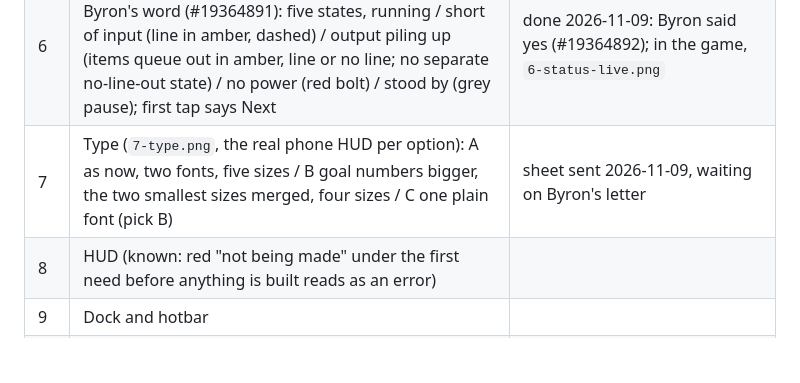
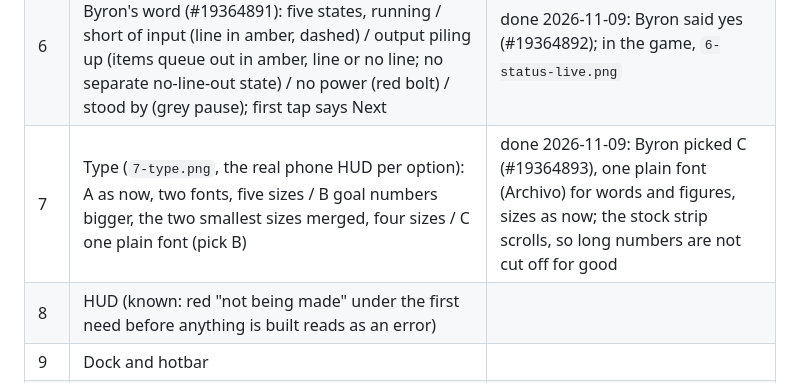
Before and after one commit to byronxlg/drift-foundry, a Markdown page: docs/pieces/README.md, the part around the change. GitHub-like rendering; blank space fills up the shorter version.

```diff
--- a/docs/pieces/README.md
+++ b/docs/pieces/README.md
@@ -12,7 +12,7 @@ is applied to `src/theme.js` and `docs/design-system.md`, then the next piece go
 | 4 | Belts: the mechanic first (`4-belts.png`), A tether to the Hub / B real belts tile by tile / C supply lines (pick C) | done 2026-11-08: Byron picked C (#19364885), played the preview and said yes (#19364887); supply lines are the game, belts removed |
 | 5 | Power: how reach shows (`5-power.png`): A teal squares while placing or tapping a generator (now) / B one soft teal area with a smooth edge / C the same area plus a thin wire from each pole to what powers it, always on (pick C) | done 2026-11-09: Byron picked A (#19364889), power stays as now: teal squares only while placing or tapping a generator |
 | 6 | Status marks (`6-status.png`), cut to the basics at Byron's word (#19364891): five states, running / short of input (line in amber, dashed) / output piling up (items queue out in amber, line or no line; no separate no-line-out state) / no power (red bolt) / stood by (grey pause); first tap says Next | done 2026-11-09: Byron said yes (#19364892); in the game, `6-status-live.png` |
-| 7 | Type (`7-type.png`, the real phone HUD per option): A as now, two fonts, five sizes / B goal numbers bigger, the two smallest sizes merged, four sizes / C one plain font (pick B) | sheet sent 2026-11-09, waiting on Byron's letter |
+| 7 | Type (`7-type.png`, the real phone HUD per option): A as now, two fonts, five sizes / B goal numbers bigger, the two smallest sizes merged, four sizes / C one plain font (pick B) | done 2026-11-09: Byron picked C (#19364893), one plain font (Archivo) for words and figures, sizes as now; the stock strip scrolls, so long numbers are not cut off for good |
 | 8 | HUD (known: red "not being made" under the first need before anything is built reads as an error) | |
 | 9 | Dock and hotbar | |
 | 10 | Drawers, sheets, toasts, motion | |
```
Also changed, not shown: docs/design-system.md (+3 -2 lines), docs/pieces/7-type-live.png (added), 1 other file.
